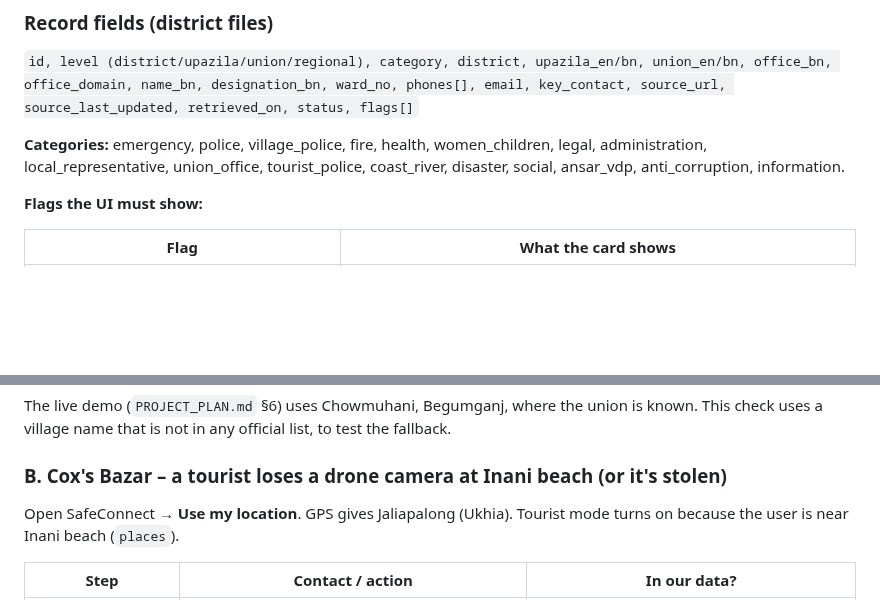
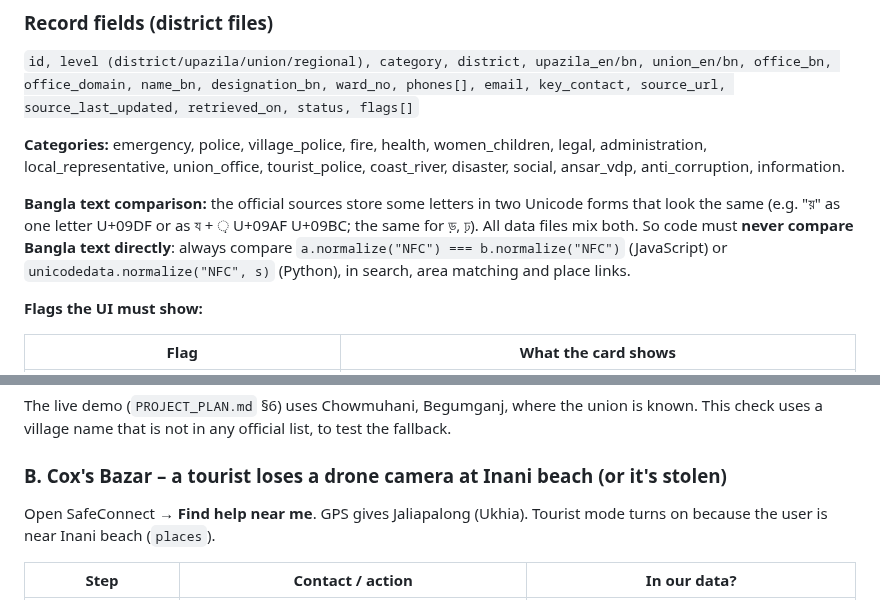
Before and after one commit to Jerin101/safe-connect, a Markdown page: docs/BUILD_PLAN.md, 2 parts joined by grey strips. GitHub-like rendering; blank space fills up the shorter version.

Commit message:
Add Bangla text comparison rule and fix scenario B wording

```diff
--- a/docs/BUILD_PLAN.md
+++ b/docs/BUILD_PLAN.md
@@ -88,6 +88,8 @@ Website loads data/*.json → service worker caches it for offline use
 
 **Categories:** emergency, police, village_police, fire, health, women_children, legal, administration, local_representative, union_office, tourist_police, coast_river, disaster, social, ansar_vdp, anti_corruption, information.
 
+**Bangla text comparison:** the official sources store some letters in two Unicode forms that look the same (e.g. "য়" as one letter U+09DF or as য + ় U+09AF U+09BC; the same for ড়, ঢ়). All data files mix both. So code must **never compare Bangla text directly**: always compare `a.normalize("NFC") === b.normalize("NFC")` (JavaScript) or `unicodedata.normalize("NFC", s)` (Python), in search, area matching and place links.
+
 **Flags the UI must show:**
 
 | Flag | What the card shows |
@@ -150,7 +152,7 @@ The live demo (`PROJECT_PLAN.md` §6) uses Chowmuhani, Begumganj, where the unio
 
 ### B. Cox's Bazar – a tourist loses a drone camera at Inani beach (or it's stolen)
 
-Open SafeConnect → **Use my location**. GPS gives Jaliapalong (Ukhia). Tourist mode turns on because the user is near Inani beach (`places`).
+Open SafeConnect → **Find help near me**. GPS gives Jaliapalong (Ukhia). Tourist mode turns on because the user is near Inani beach (`places`).
 
 | Step | Contact / action | In our data? |
 |---|---|---|
```
